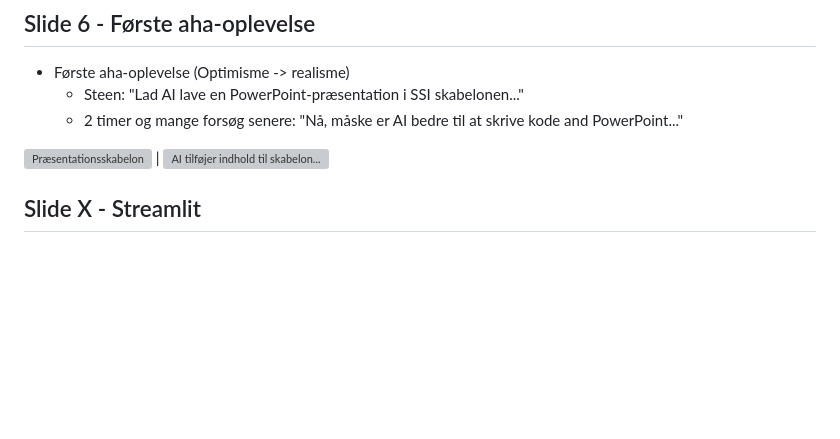
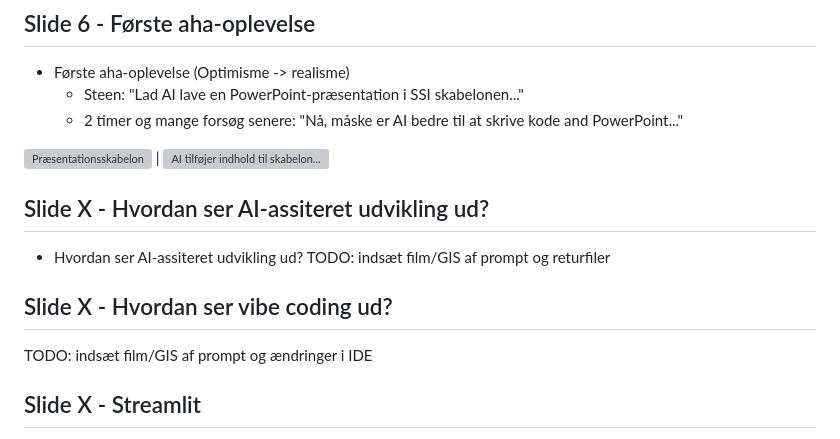
Before and after one commit to steenhulthin/vibe-coding-kortdage-2025, a Markdown page: praesentation.md, the part around the change. Rendered like a GitHub page; blank space fills up the shorter version; grey boxes are pictures that could not be loaded.

Commit message:
tilføj slides

```diff
--- a/praesentation.md
+++ b/praesentation.md
@@ -47,6 +47,13 @@
     - 2 timer og mange forsøg senere: "Nå, måske er AI bedre til at skrive kode and PowerPoint..."
 
 ![Præsentationsskabelon](assests_praesentation\praesentationsskabelon.png) | ![AI tilføjer indhold til skabelon...](assests_praesentation\praesentationsskabelon_med_ai_indhold.png)
+
+## Slide X - Hvordan ser AI-assiteret udvikling ud?
+- Hvordan ser AI-assiteret udvikling ud?
+TODO: indsæt film/GIS af prompt og returfiler
+
+## Slide X - Hvordan ser vibe coding ud?
+TODO: indsæt film/GIS af prompt og ændringer i IDE
 
 ## Slide X - Streamlit
 - **Streamlit:** prompts → global prototype; link til streamlit.app
```
